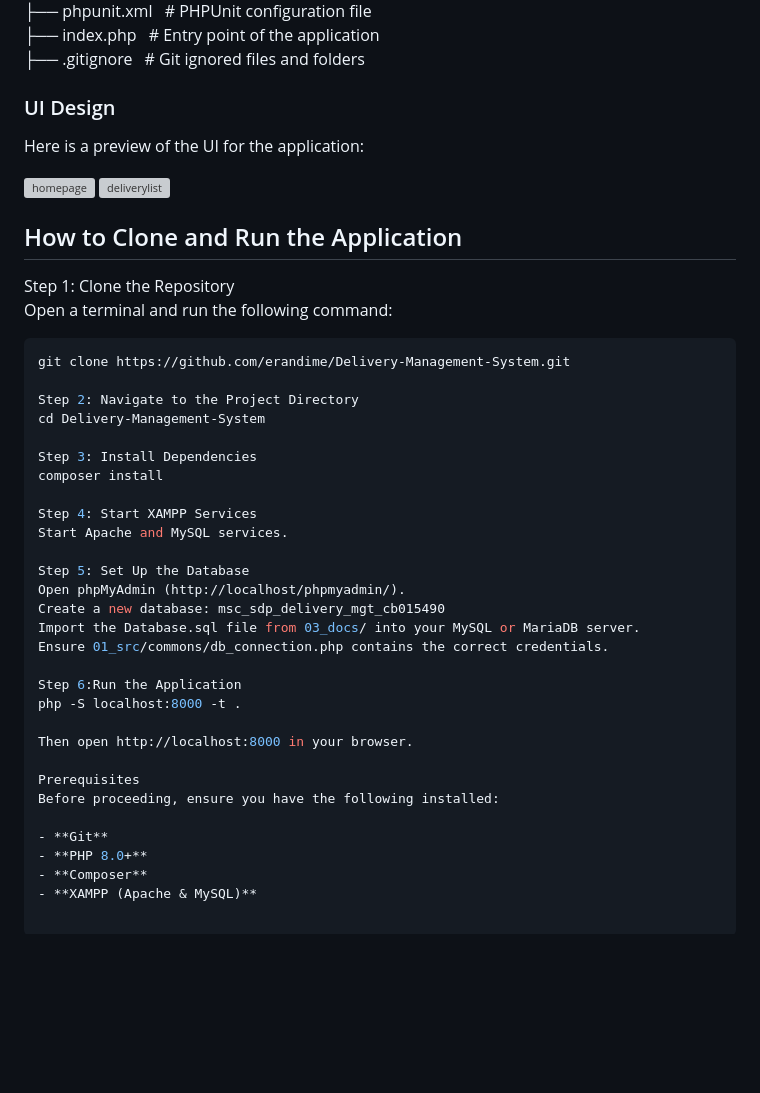
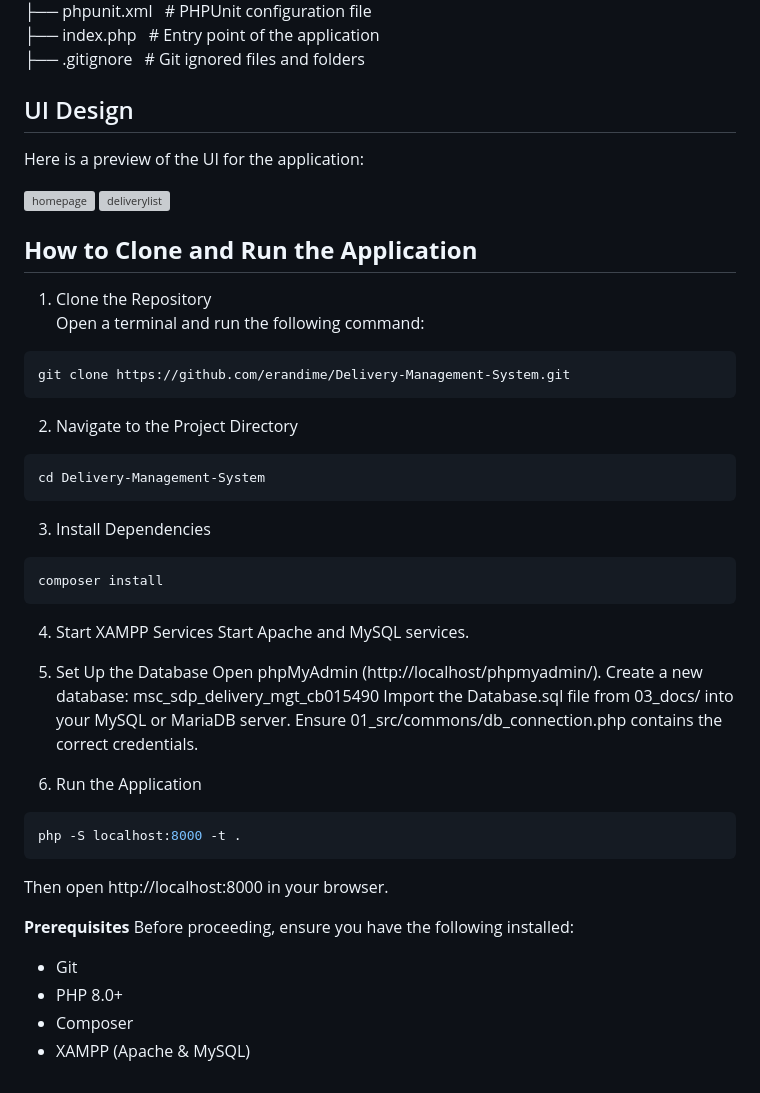
Before and after one commit to erandime/Delivery-Management-System, a Markdown page: README.md, the part around the change printed below. GitHub-like rendering; blank space fills up the shorter version; grey boxes are pictures that could not be loaded.

````diff
--- a/README.md
+++ b/README.md
@@ -28,43 +28,46 @@ This is a PHP-based Delivery Management System designed to automate and optimize
 ├── index.php                   &ensp;# Entry point of the application
 ├── .gitignore                  &ensp;# Git ignored files and folders
 
-### UI Design
+## UI Design
 Here is a preview of the UI for the application:<br/>
 
 ![homepage](03_docs/03_UI_design_canva/UI/homepage.png)
 ![deliverylist](03_docs/03_UI_design_canva/UI/deliverylist.png)
 
-## How to Clone and Run the Application
+## **How to Clone and Run the Application**
 
-Step 1: Clone the Repository
+1. Clone the Repository
 Open a terminal and run the following command:
 ```sh
 git clone https://github.com/erandime/Delivery-Management-System.git
-
-Step 2: Navigate to the Project Directory
+```
+2. Navigate to the Project Directory
+```sh
 cd Delivery-Management-System
-
-Step 3: Install Dependencies
+```
+3. Install Dependencies
+```sh
 composer install
-
-Step 4: Start XAMPP Services
+```
+4. Start XAMPP Services
 Start Apache and MySQL services.
 
-Step 5: Set Up the Database
+5. Set Up the Database
 Open phpMyAdmin (http://localhost/phpmyadmin/).
 Create a new database: msc_sdp_delivery_mgt_cb015490
 Import the Database.sql file from 03_docs/ into your MySQL or MariaDB server.
 Ensure 01_src/commons/db_connection.php contains the correct credentials.
 
-Step 6:Run the Application
+6. Run the Application
+```sh
 php -S localhost:8000 -t .
-
+```
 Then open http://localhost:8000 in your browser.
 
-Prerequisites
+**Prerequisites**
 Before proceeding, ensure you have the following installed:
 
-- **Git**
-- **PHP 8.0+**
-- **Composer**
-- **XAMPP (Apache & MySQL)**
+- Git
+- PHP 8.0+
+- Composer
+- XAMPP (Apache & MySQL)
````
Also changed, not shown: other parts of README.md (+2 -2 lines).
